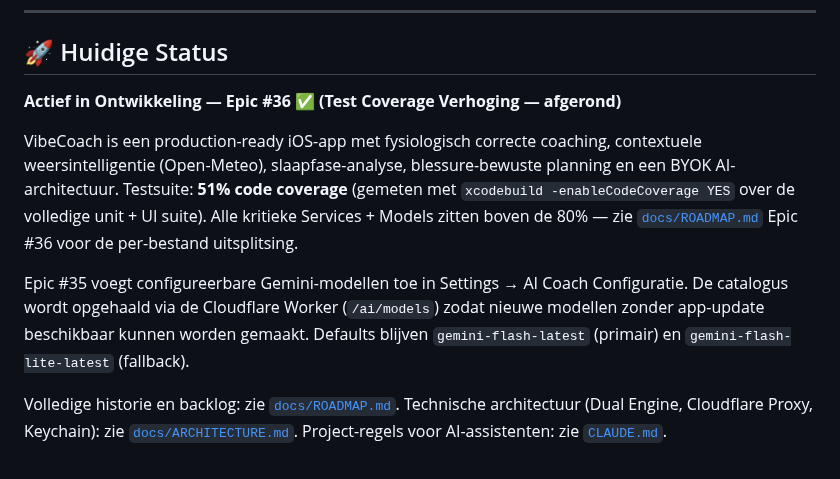
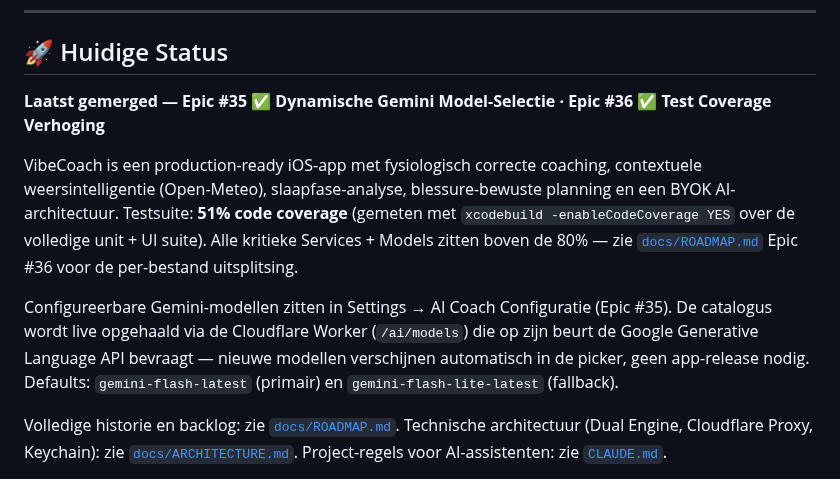
Before and after one commit to markclausing/vibecoach, a Markdown page: README.md, the part around the change. Drawn GitHub-style.

```diff
--- a/README.md
+++ b/README.md
@@ -6,11 +6,11 @@ Een iOS-app (SwiftUI + SwiftData) die fungeert als persoonlijke, slimme fitnessc
 
 ## 🚀 Huidige Status
 
-**Actief in Ontwikkeling — Epic #36 ✅ (Test Coverage Verhoging — afgerond)**
+**Laatst gemerged — Epic #35 ✅ Dynamische Gemini Model-Selectie · Epic #36 ✅ Test Coverage Verhoging**
 
 VibeCoach is een production-ready iOS-app met fysiologisch correcte coaching, contextuele weersintelligentie (Open-Meteo), slaapfase-analyse, blessure-bewuste planning en een BYOK AI-architectuur. Testsuite: **51% code coverage** (gemeten met `xcodebuild -enableCodeCoverage YES` over de volledige unit + UI suite). Alle kritieke Services + Models zitten boven de 80% — zie [`docs/ROADMAP.md`](docs/ROADMAP.md) Epic #36 voor de per-bestand uitsplitsing.
 
-Epic #35 voegt configureerbare Gemini-modellen toe in Settings → AI Coach Configuratie. De catalogus wordt opgehaald via de Cloudflare Worker (`/ai/models`) zodat nieuwe modellen zonder app-update beschikbaar kunnen worden gemaakt. Defaults blijven `gemini-flash-latest` (primair) en `gemini-flash-lite-latest` (fallback).
+Configureerbare Gemini-modellen zitten in Settings → AI Coach Configuratie (Epic #35). De catalogus wordt live opgehaald via de Cloudflare Worker (`/ai/models`) die op zijn beurt de Google Generative Language API bevraagt — nieuwe modellen verschijnen automatisch in de picker, geen app-release nodig. Defaults: `gemini-flash-latest` (primair) en `gemini-flash-lite-latest` (fallback).
 
 Volledige historie en backlog: zie [`docs/ROADMAP.md`](docs/ROADMAP.md).
 Technische architectuur (Dual Engine, Cloudflare Proxy, Keychain): zie [`docs/ARCHITECTURE.md`](docs/ARCHITECTURE.md).
```
Also changed, not shown: docs/ROADMAP.md (+8 -6 lines).
